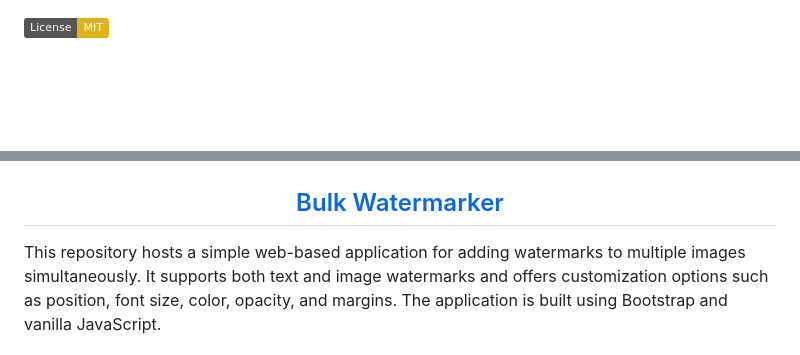
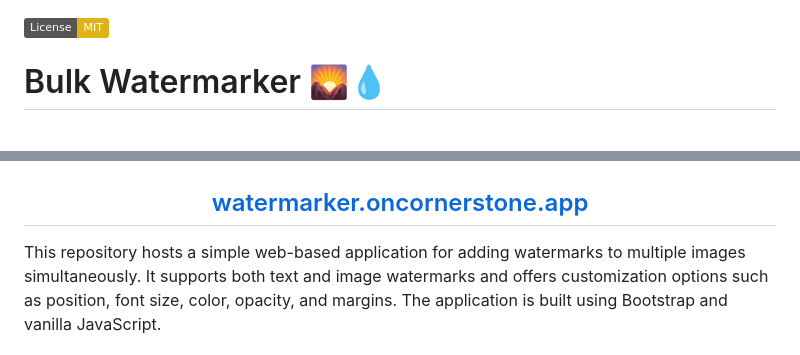
Before and after one commit to justinh-rahb/bulk-watermarker, a Markdown page: README.md, 2 parts joined by grey strips. Rendered like a GitHub page; badges without logos; blank space fills up the shorter version.

```diff
--- a/README.md
+++ b/README.md
@@ -1,10 +1,12 @@
 [![License: MIT](https://img.shields.io/badge/License-MIT-yellow.svg)](https://opensource.org/licenses/MIT)
+
+# Bulk Watermarker 🌄💧
 <br/>
 <p align="center">
 <img src="https://raw.githubusercontent.com/justinh-rahb/bulk-watermarker/master/docs/watermarker_screenshot.png" alt="Screenshot" width="750px" />
 </p>
 <h2 align="center">
-<a href="https://watermarker.oncornerstone.app">Bulk Watermarker</a>
+<a href="https://watermarker.oncornerstone.app">watermarker.oncornerstone.app</a>
 </h2>
 
 This repository hosts a simple web-based application for adding watermarks to multiple images simultaneously. It supports both text and image watermarks and offers customization options such as position, font size, color, opacity, and margins. The application is built using Bootstrap and vanilla JavaScript.
```
